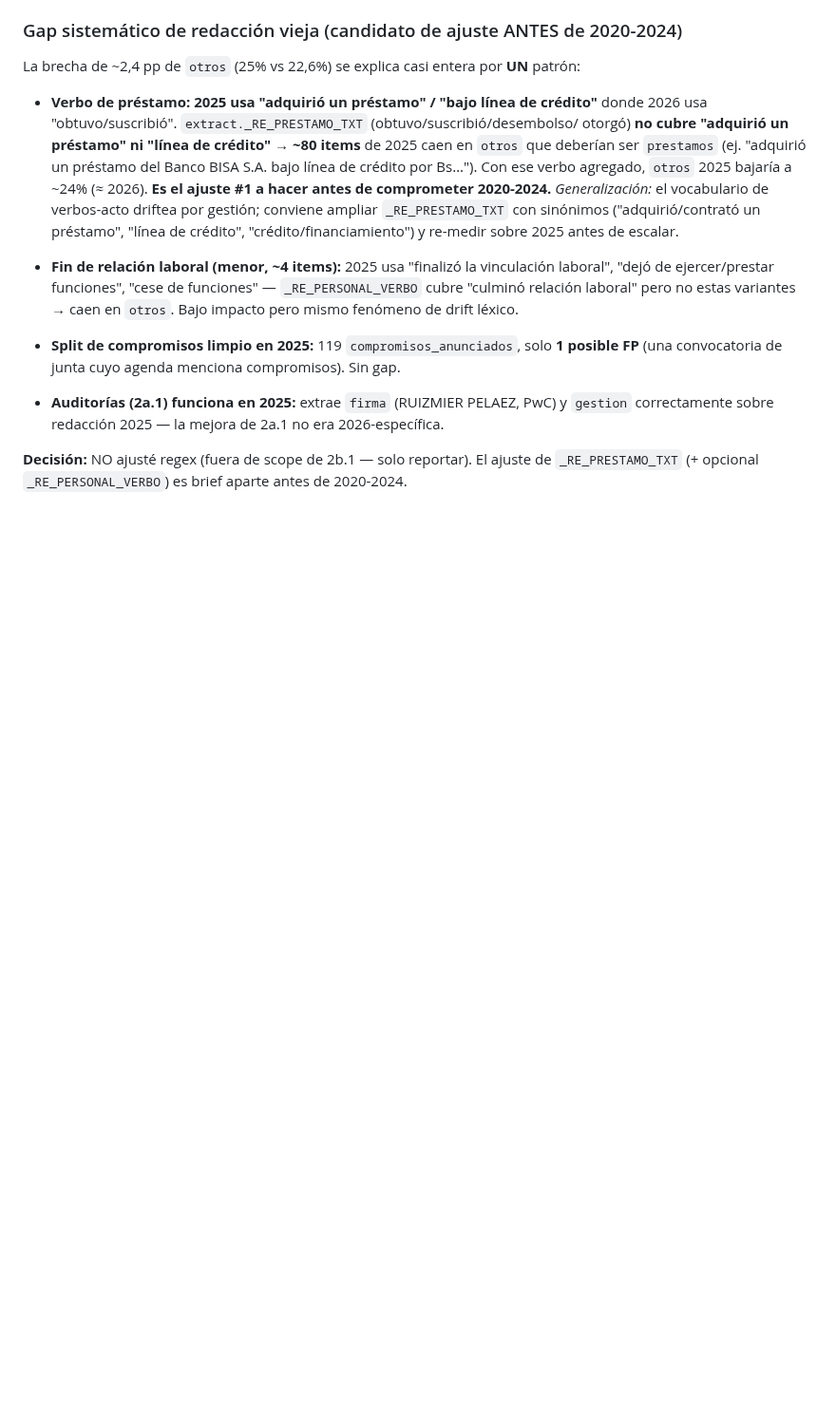
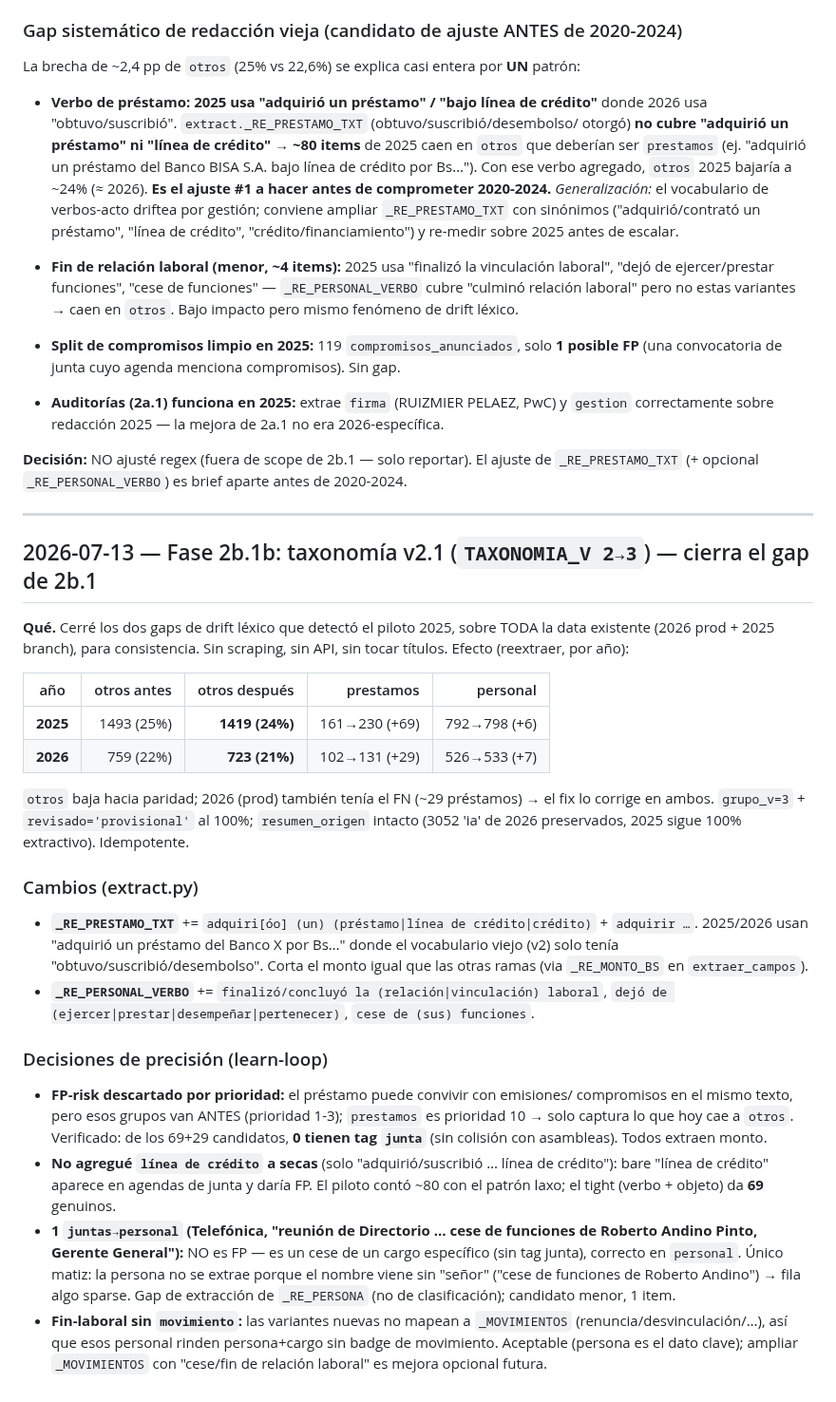
Before and after one commit to research-star/binance_p2p_ingest, a Markdown page: asfi_ingest/CUADERNO_HECHOS_RELEVANTES.md, the part around the change. Shown at 95% size. GitHub-like rendering; blank space fills up the shorter version.

Commit message:
docs(asfi): cuaderno fase 2b.1b (taxonomía v2.1, cierre gap 2b.1)
Entrada con el efecto por año, los cambios de regex, y las decisiones de precisión
(FP-risk descartado por prioridad; tight vs laxo en "línea de crédito"; el 1
juntas→personal correcto; fin-laboral sin movimiento).

Co-Authored-By: Claude Opus 4.8 (1M context) <noreply@anthropic.com>

```diff
--- a/asfi_ingest/CUADERNO_HECHOS_RELEVANTES.md
+++ b/asfi_ingest/CUADERNO_HECHOS_RELEVANTES.md
@@ -223,3 +223,48 @@ La brecha de ~2,4 pp de `otros` (25% vs 22,6%) se explica casi entera por **UN**
 
 **Decisión:** NO ajusté regex (fuera de scope de 2b.1 — solo reportar). El ajuste de
 `_RE_PRESTAMO_TXT` (+ opcional `_RE_PERSONAL_VERBO`) es brief aparte antes de 2020-2024.
+
+---
+
+## 2026-07-13 — Fase 2b.1b: taxonomía v2.1 (`TAXONOMIA_V 2→3`) — cierra el gap de 2b.1
+
+**Qué.** Cerré los dos gaps de drift léxico que detectó el piloto 2025, sobre TODA la
+data existente (2026 prod + 2025 branch), para consistencia. Sin scraping, sin API,
+sin tocar títulos. Efecto (reextraer, por año):
+
+| año | otros antes | otros después | prestamos | personal |
+|---|--:|--:|--:|--:|
+| **2025** | 1493 (25%) | **1419 (24%)** | 161→230 (+69) | 792→798 (+6) |
+| **2026** | 759 (22%) | **723 (21%)** | 102→131 (+29) | 526→533 (+7) |
+
+`otros` baja hacia paridad; 2026 (prod) también tenía el FN (~29 préstamos) → el fix
+lo corrige en ambos. `grupo_v=3` + `revisado='provisional'` al 100%; `resumen_origen`
+intacto (3052 'ia' de 2026 preservados, 2025 sigue 100% extractivo). Idempotente.
+
+### Cambios (extract.py)
+
+- **`_RE_PRESTAMO_TXT`** += `adquiri[óo] (un) (préstamo|línea de crédito|crédito)` +
+  `adquirir …`. 2025/2026 usan "adquirió un préstamo del Banco X por Bs…" donde el
+  vocabulario viejo (v2) solo tenía "obtuvo/suscribió/desembolso". Corta el monto igual
+  que las otras ramas (via `_RE_MONTO_BS` en `extraer_campos`).
+- **`_RE_PERSONAL_VERBO`** += `finalizó/concluyó la (relación|vinculación) laboral`,
+  `dejó de (ejercer|prestar|desempeñar|pertenecer)`, `cese de (sus) funciones`.
+
+### Decisiones de precisión (learn-loop)
+
+- **FP-risk descartado por prioridad:** el préstamo puede convivir con emisiones/
+  compromisos en el mismo texto, pero esos grupos van ANTES (prioridad 1-3); `prestamos`
+  es prioridad 10 → solo captura lo que hoy cae a `otros`. Verificado: de los 69+29
+  candidatos, **0 tienen tag `junta`** (sin colisión con asambleas). Todos extraen monto.
+- **No agregué `línea de crédito` a secas** (solo "adquirió/suscribió … línea de
+  crédito"): bare "línea de crédito" aparece en agendas de junta y daría FP. El piloto
+  contó ~80 con el patrón laxo; el tight (verbo + objeto) da **69** genuinos.
+- **1 `juntas→personal` (Telefónica, "reunión de Directorio … cese de funciones de
+  Roberto Andino Pinto, Gerente General"):** NO es FP — es un cese de un cargo específico
+  (sin tag junta), correcto en `personal`. Único matiz: la persona no se extrae porque el
+  nombre viene sin "señor" ("cese de funciones de Roberto Andino") → fila algo sparse.
+  Gap de extracción de `_RE_PERSONA` (no de clasificación); candidato menor, 1 item.
+- **Fin-laboral sin `movimiento`:** las variantes nuevas no mapean a `_MOVIMIENTOS`
+  (renuncia/desvinculación/…), así que esos personal rinden persona+cargo sin badge de
+  movimiento. Aceptable (persona es el dato clave); ampliar `_MOVIMIENTOS` con
+  "cese/fin de relación laboral" es mejora opcional futura.
```
